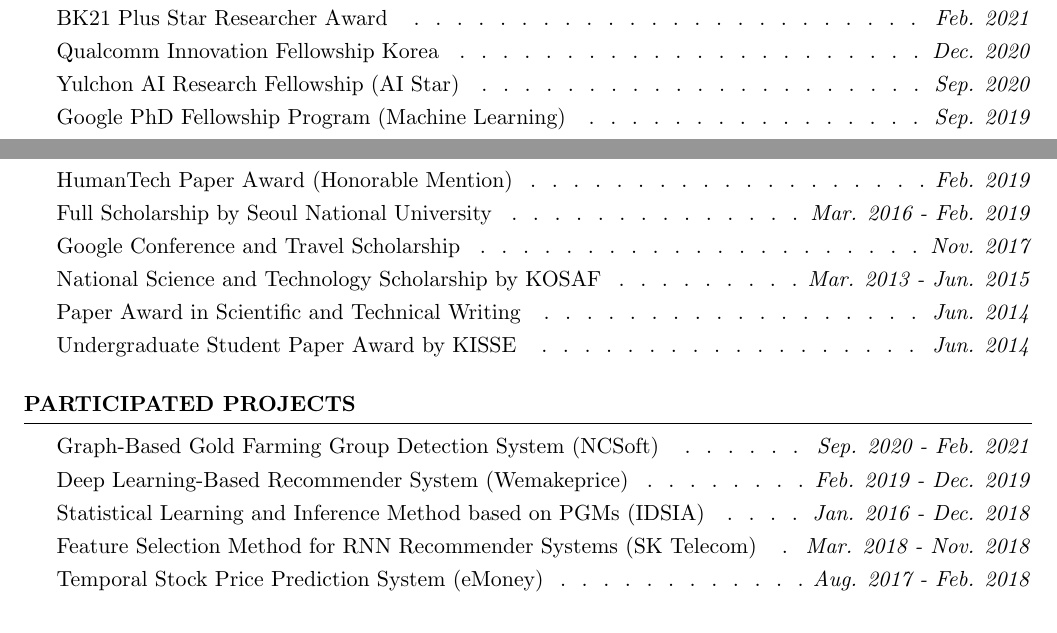
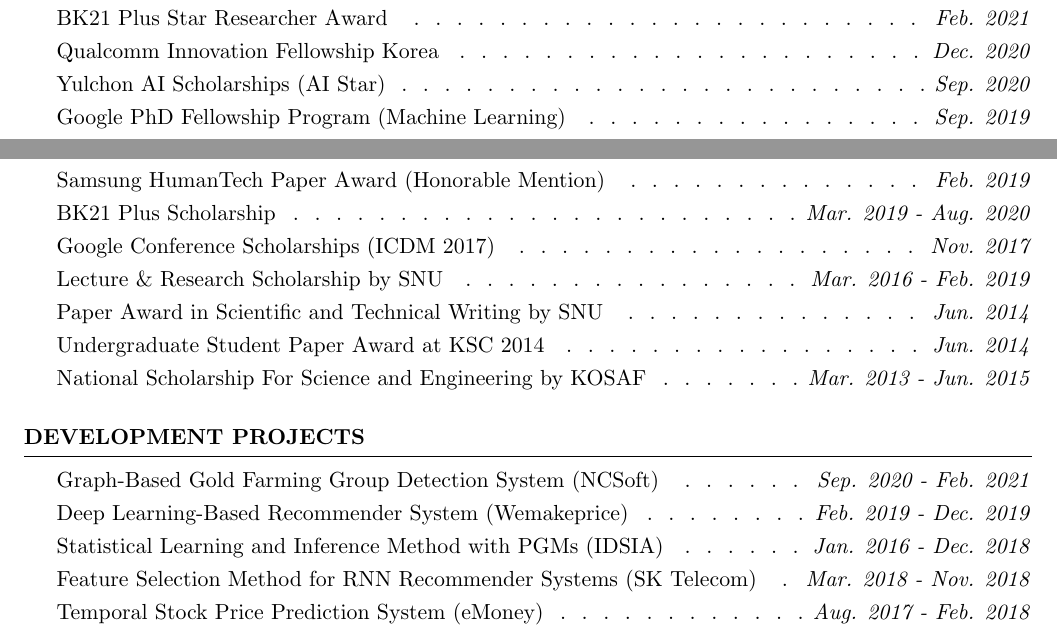
Before and after one commit to jaeminyoo/jaeminyoo.github.io, a LaTeX CV (resources/cv/cv.tex): two parts of pages 1 and 2 of 3, joined at a grey line, cut so that both start at the same text. Compiled offline with pdfLaTeX.

Commit message:
Update awards

```diff
--- a/resources/cv/cv.tex
+++ b/resources/cv/cv.tex
@@ -99,14 +99,15 @@ Best Poster Award at AIIS Retreat 2021\smallskip \Dotfill \emph{Apr. 2021} \\
 SIAM Student Travel Awards (SDM 2021) \smallskip \Dotfill \emph{Apr. 2021} \\
 BK21 Plus Star Researcher Award \smallskip \Dotfill \emph{Feb. 2021} \\
 Qualcomm Innovation Fellowship Korea \smallskip \Dotfill \emph{Dec. 2020} \\
-Yulchon AI Research Fellowship (AI Star) \smallskip \Dotfill \emph{Sep. 2020} \\
+Yulchon AI Scholarships (AI Star) \smallskip \Dotfill \emph{Sep. 2020} \\
 Google PhD Fellowship Program (Machine Learning) \smallskip \Dotfill \emph{Sep. 2019} \\
-HumanTech Paper Award (Honorable Mention) \smallskip \Dotfill \emph{Feb. 2019} \\
-Full Scholarship by Seoul National University \smallskip \Dotfill \emph{Mar. 2016 - Feb. 2019} \\
-Google Conference and Travel Scholarship \smallskip \Dotfill \emph{Nov. 2017} \\
-National Science and Technology Scholarship by KOSAF \smallskip \Dotfill \emph{Mar. 2013 - Jun. 2015} \\
-Paper Award in Scientific and Technical Writing \smallskip \Dotfill \emph{Jun. 2014} \\
-Undergraduate Student Paper Award by KISSE \smallskip \Dotfill \emph{Jun. 2014}
+Samsung HumanTech Paper Award (Honorable Mention) \smallskip \Dotfill \emph{Feb. 2019} \\
+BK21 Plus Scholarship \smallskip \Dotfill \emph{Mar. 2019 - Aug. 2020} \\
+Google Conference Scholarships (ICDM 2017) \smallskip \Dotfill \emph{Nov. 2017} \\
+Lecture \& Research Scholarship by SNU \smallskip \Dotfill \emph{Mar. 2016 - Feb. 2019} \\
+Paper Award in Scientific and Technical Writing by SNU \smallskip \Dotfill \emph{Jun. 2014} \\
+Undergraduate Student Paper Award at KSC 2014 \smallskip \Dotfill \emph{Jun. 2014} \\
+National Scholarship For Science and Engineering by KOSAF \smallskip \Dotfill \emph{Mar. 2013 - Jun. 2015}
 
 \end{rSection}
 
@@ -114,11 +115,11 @@ Undergraduate Student Paper Award by KISSE \smallskip \Dotfill \emph{Jun. 2014}
 %	PROJECTS
 %----------------------------------------------------------------------------------------
 
-\begin{rSection}{Participated Projects}
+\begin{rSection}{Development Projects}
 
 Graph-Based Gold Farming Group Detection System (NCSoft) \smallskip \Dotfill \emph{Sep. 2020 - Feb. 2021} \\
 Deep Learning-Based Recommender System (Wemakeprice) \smallskip \Dotfill \emph{Feb. 2019 - Dec. 2019} \\
-Statistical Learning and Inference Method based on PGMs (IDSIA) \smallskip \Dotfill \emph{Jan. 2016 - Dec. 2018} \\
+Statistical Learning and Inference Method with PGMs (IDSIA) \smallskip \Dotfill \emph{Jan. 2016 - Dec. 2018} \\
 Feature Selection Method for RNN Recommender Systems (SK Telecom) \smallskip \Dotfill \emph{Mar. 2018 - Nov. 2018} \\
 Temporal Stock Price Prediction System (eMoney) \smallskip \Dotfill \emph{Aug. 2017 - Feb. 2018} \\
 Video Recommender System with Multimodal Data (SK Broadband) \smallskip \Dotfill \emph{Nov. 2016 - Jun. 2017} \\
```
Also changed, not shown: resources/cv/cv.pdf, 1 other file.
